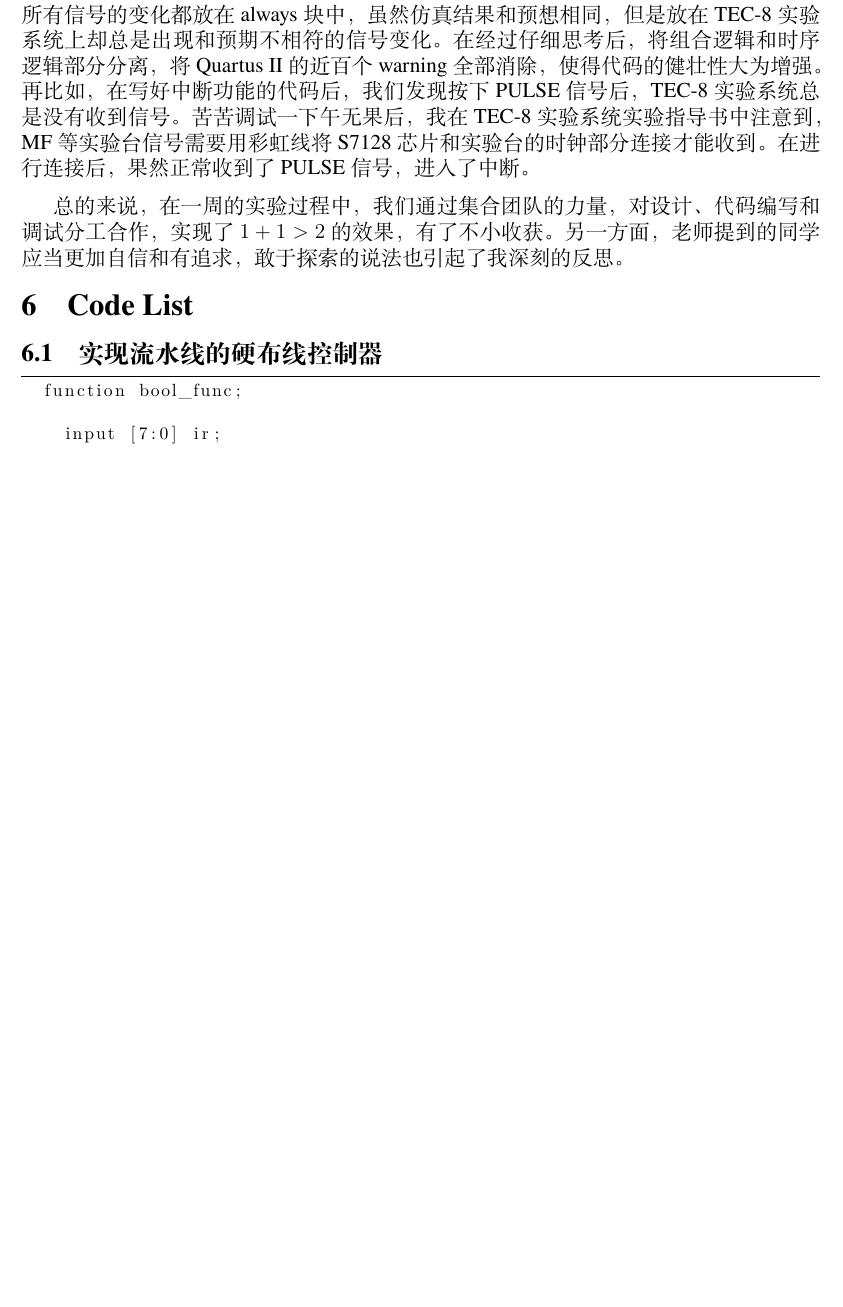
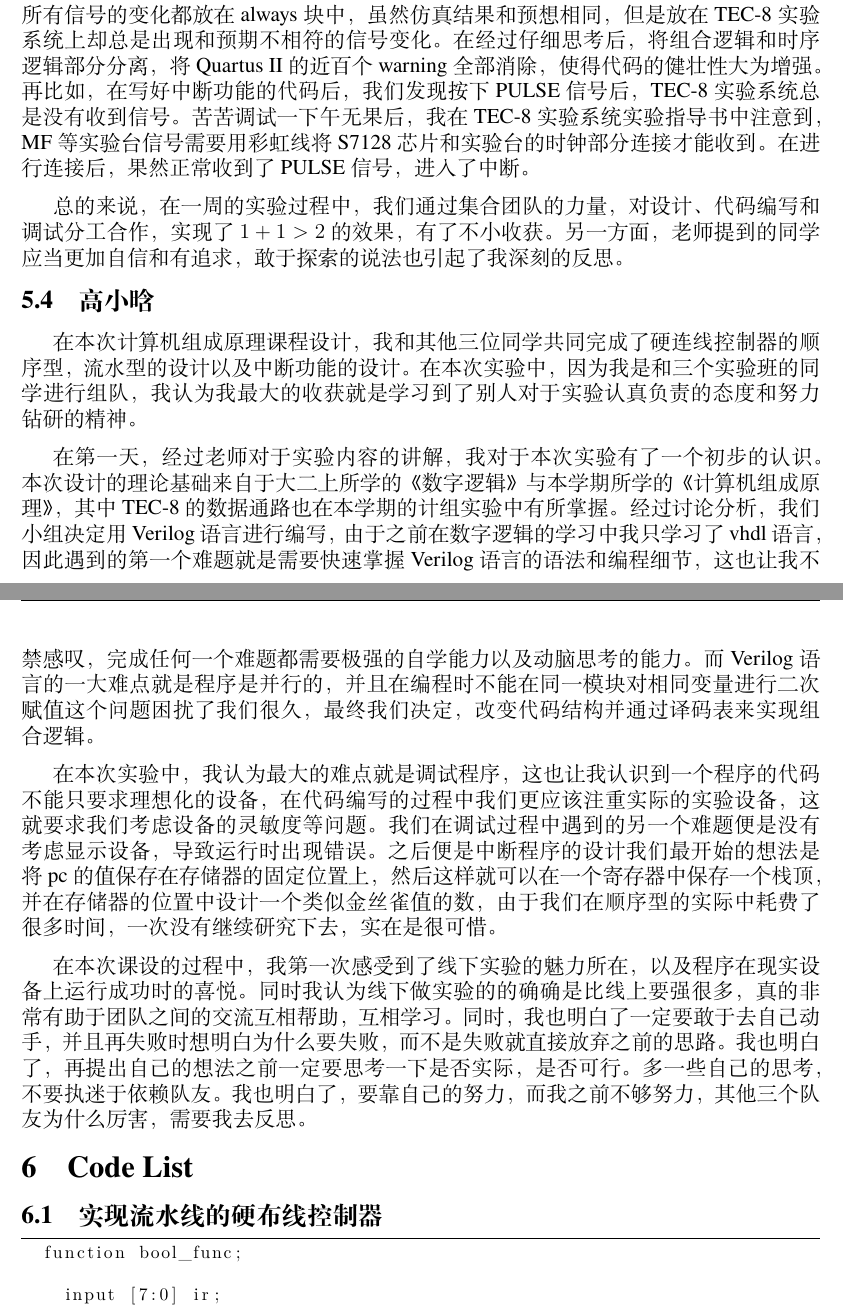
Before and after one commit to Micuks/Principles_of_Computer_Organization_Course_Design, a LaTeX thesis (docs/main.tex, which reads docs/5.experiment_summary_and_insights/gxh.tex, docs/5.experiment_summary_and_insights/index.tex): part of page 23 of 44 before the commit and two parts of pages 23 and 24 of 45 after it, the two joined at a grey line, cut so that both start at the same text, the shorter picture padded with empty space. Compiled offline with XeLaTeX.

Commit message:
添加高小晗实验心得

```diff
--- /dev/null
+++ b/docs/5.experiment_summary_and_insights/gxh.tex
@@ -0,0 +1,18 @@
+在本次计算机组成原理课程设计，我和其他三位同学共同完成了硬连线控制器的顺序型，流水型的设计以及中断功能的设计。在本次实验中，因为我是和三个
+实验班的同学进行组队，我认为我最大的收获就是学习到了别人对于实验认真负责的态度和努力钻研的精神。
+\par
+在第一天，经过老师对于实验内容的讲解，我对于本次实验有了一个初步的认识。本次设计的理论基础来自于大二上所学的《数字逻辑》与本学期所学的《
+计算机组成原理》，其中 TEC-8 的数据通路也在本学期的计组实验中有所掌握。经过讨论分析，我们小组决定用Verilog语言进行编写，由于之前在数字逻辑的
+学习中我只学习了vhdl语言，因此遇到的第一个难题就是需要快速掌握Verilog语言的语法和编程细节，这也让我不禁感叹，完成任何一个难题都需要极强的自
+学能力以及动脑思考的能力。而Verilog语言的一大难点就是程序是并行的，并且在编程时不能在同一模块对相同变量进行二次赋值这个问题困扰了我们很久，
+最终我们决定，改变代码结构并通过译码表来实现组合逻辑。
+\par
+在本次实验中，我认为最大的难点就是调试程序，这也让我认识到一个程序的代码不能只要求理想化的设备，在代码编写的过程中我们更应该注重实际的实验
+设备，这就要求我们考虑设备的灵敏度等问题。我们在调试过程中遇到的另一个难题便是没有考虑显示设备，导致运行时出现错误。之后便是中断程序的设计
+我们最开始的想法是将pc的值保存在存储器的固定位置上，然后这样就可以在一个寄存器中保存一个栈顶，并在存储器的位置中设计一个类似金丝雀值的数，
+由于我们在顺序型的实际中耗费了很多时间，一次没有继续研究下去，实在是很可惜。
+\par
+在本次课设的过程中，我第一次感受到了线下实验的魅力所在，以及程序在现实设备上运行成功时的喜悦。同时我认为线下做实验的的确确是比线上要强很多
+，真的非常有助于团队之间的交流互相帮助，互相学习。同时，我也明白了一定要敢于去自己动手，并且再失败时想明白为什么要失败，而不是失败就直接放
+弃之前的思路。我也明白了，再提出自己的想法之前一定要思考一下是否实际，是否可行。多一些自己的思考，不要执迷于依赖队友。我也明白了，要靠自己
+的努力，而我之前不够努力，其他三个队友为什么厉害，需要我去反思。
--- a/docs/5.experiment_summary_and_insights/index.tex
+++ b/docs/5.experiment_summary_and_insights/index.tex
@@ -5,3 +5,6 @@
 \input{5.experiment_summary_and_insights/xwk.tex}
 \subsection{吴清柳}
 \input{5.experiment_summary_and_insights/wql.tex}
+
+\subsection{高小晗}
+\input{5.experiment_summary_and_insights/gxh.tex}
```
Also changed, not shown: docs/5.experiment_summary_and_insights/cy.tex (renamed from docs/5.experiment_summary_and_insights/1.tex), docs/5.experiment_summary_and_insights/index.tex (2 more changed lines).
